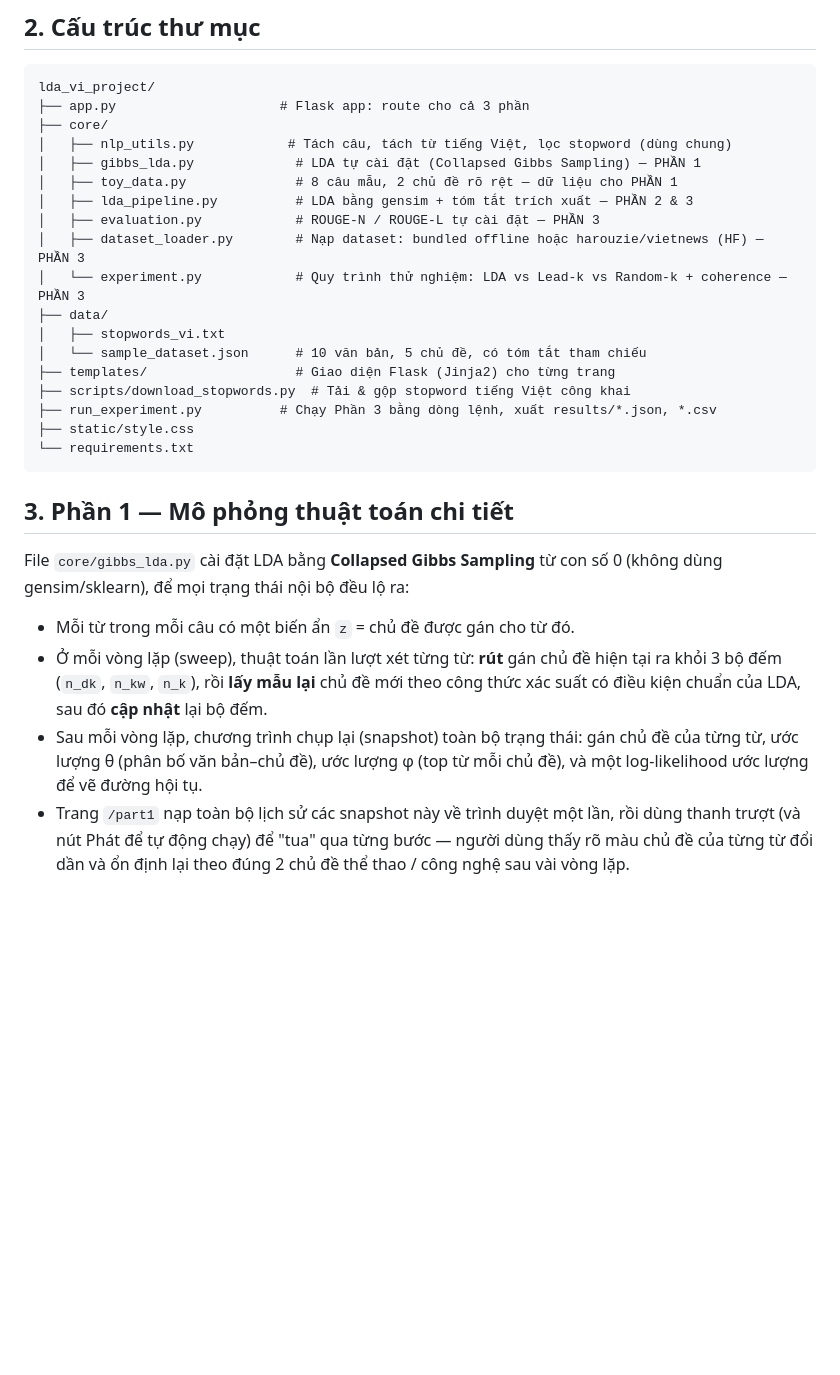
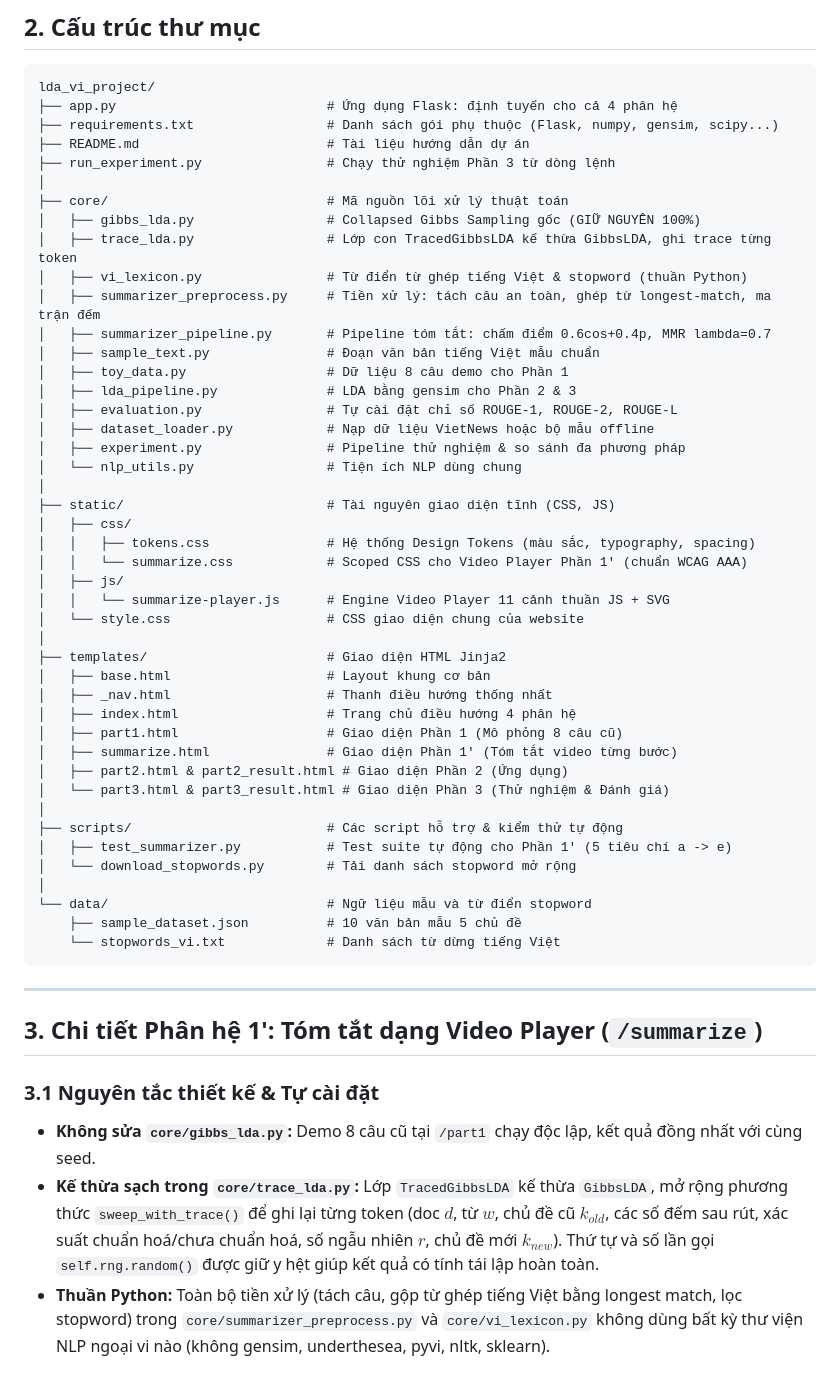
Before and after one commit to P-Bao/LDA-Visualization, a Markdown page: README.md, the part around one of its changes. Drawn GitHub-style; blank space fills up the shorter version.

Commit message:
Cap nhat README.md: huong dan toan dien ca 4 phan he va Video Player

````diff
--- a/README.md
+++ b/README.md
@@ -24,31 +41,57 @@ Mở `http://127.0.0.1:5000` — trang chủ có link tới cả 3 phần.
 
 ```
 lda_vi_project/
-├── app.py                     # Flask app: route cho cả 3 phần
-├── core/
-│   ├── nlp_utils.py            # Tách câu, tách từ tiếng Việt, lọc stopword (dùng chung)
-│   ├── gibbs_lda.py             # LDA tự cài đặt (Collapsed Gibbs Sampling) — PHẦN 1
-│   ├── toy_data.py              # 8 câu mẫu, 2 chủ đề rõ rệt — dữ liệu cho PHẦN 1
-│   ├── lda_pipeline.py          # LDA bằng gensim + tóm tắt trích xuất — PHẦN 2 & 3
-│   ├── evaluation.py            # ROUGE-N / ROUGE-L tự cài đặt — PHẦN 3
-│   ├── dataset_loader.py        # Nạp dataset: bundled offline hoặc harouzie/vietnews (HF) — PHẦN 3
-│   └── experiment.py            # Quy trình thử nghiệm: LDA vs Lead-k vs Random-k + coherence — PHẦN 3
-├── data/
-│   ├── stopwords_vi.txt
-│   └── sample_dataset.json      # 10 văn bản, 5 chủ đề, có tóm tắt tham chiếu
-├── templates/                   # Giao diện Flask (Jinja2) cho từng trang
-├── scripts/download_stopwords.py  # Tải & gộp stopword tiếng Việt công khai
-├── run_experiment.py          # Chạy Phần 3 bằng dòng lệnh, xuất results/*.json, *.csv
-├── static/style.css
-└── requirements.txt
+├── app.py                           # Ứng dụng Flask: định tuyến cho cả 4 phân hệ
+├── requirements.txt                 # Danh sách gói phụ thuộc (Flask, numpy, gensim, scipy...)
+├── README.md                        # Tài liệu hướng dẫn dự án
+├── run_experiment.py                # Chạy thử nghiệm Phần 3 từ dòng lệnh
+│
+├── core/                            # Mã nguồn lõi xử lý thuật toán
+│   ├── gibbs_lda.py                 # Collapsed Gibbs Sampling gốc (GIỮ NGUYÊN 100%)
+│   ├── trace_lda.py                 # Lớp con TracedGibbsLDA kế thừa GibbsLDA, ghi trace từng token
+│   ├── vi_lexicon.py                # Từ điển từ ghép tiếng Việt & stopword (thuần Python)
+│   ├── summarizer_preprocess.py     # Tiền xử lý: tách câu an toàn, ghép từ longest-match, ma trận đếm
+│   ├── summarizer_pipeline.py       # Pipeline tóm tắt: chấm điểm 0.6cos+0.4p, MMR lambda=0.7
+│   ├── sample_text.py               # Đoạn văn bản tiếng Việt mẫu chuẩn
+│   ├── toy_data.py                  # Dữ liệu 8 câu demo cho Phần 1
+│   ├── lda_pipeline.py              # LDA bằng gensim cho Phần 2 & 3
+│   ├── evaluation.py                # Tự cài đặt chỉ số ROUGE-1, ROUGE-2, ROUGE-L
+│   ├── dataset_loader.py            # Nạp dữ liệu VietNews hoặc bộ mẫu offline
+│   ├── experiment.py                # Pipeline thử nghiệm & so sánh đa phương pháp
+│   └── nlp_utils.py                 # Tiện ích NLP dùng chung
+│
+├── static/                          # Tài nguyên giao diện tĩnh (CSS, JS)
+│   ├── css/
+│   │   ├── tokens.css               # Hệ thống Design Tokens (màu sắc, typography, spacing)
+│   │   └── summarize.css            # Scoped CSS cho Video Player Phần 1' (chuẩn WCAG AAA)
+│   ├── js/
+│   │   └── summarize-player.js      # Engine Video Player 11 cảnh thuần JS + SVG
+│   └── style.css                    # CSS giao diện chung của website
+│
+├── templates/                       # Giao diện HTML Jinja2
+│   ├── base.html                    # Layout khung cơ bản
+│   ├── _nav.html                    # Thanh điều hướng thống nhất
+│   ├── index.html                   # Trang chủ điều hướng 4 phân hệ
+│   ├── part1.html                   # Giao diện Phần 1 (Mô phỏng 8 câu cũ)
+│   ├── summarize.html               # Giao diện Phần 1' (Tóm tắt video từng bước)
+│   ├── part2.html & part2_result.html # Giao diện Phần 2 (Ứng dụng)
+│   └── part3.html & part3_result.html # Giao diện Phần 3 (Thử nghiệm & Đánh giá)
+│
+├── scripts/                         # Các script hỗ trợ & kiểm thử tự động
+│   ├── test_summarizer.py           # Test suite tự động cho Phần 1' (5 tiêu chí a -> e)
+│   └── download_stopwords.py        # Tải danh sách stopword mở rộng
+│
+└── data/                            # Ngữ liệu mẫu và từ điển stopword
+    ├── sample_dataset.json          # 10 văn bản mẫu 5 chủ đề
+    └── stopwords_vi.txt             # Danh sách từ dừng tiếng Việt
 ```
 
-## 3. Phần 1 — Mô phỏng thuật toán chi tiết
+---
 
-File `core/gibbs_lda.py` cài đặt LDA bằng **Collapsed Gibbs Sampling** từ con số 0 (không dùng gensim/sklearn), để mọi trạng thái nội bộ đều lộ ra:
+## 3. Chi tiết Phân hệ 1': Tóm tắt dạng Video Player (`/summarize`)
 
-- Mỗi từ trong mỗi câu có một biến ẩn `z` = chủ đề được gán cho từ đó.
-- Ở mỗi vòng lặp (sweep), thuật toán lần lượt xét từng từ: **rút** gán chủ đề hiện tại ra khỏi 3 bộ đếm (`n_dk`, `n_kw`, `n_k`), rồi **lấy mẫu lại** chủ đề mới theo công thức xác suất có điều kiện chuẩn của LDA, sau đó **cập nhật** lại bộ đếm.
-- Sau mỗi vòng lặp, chương trình chụp lại (snapshot) toàn bộ trạng thái: gán chủ đề của từng từ, ước lượng θ (phân bố văn bản–chủ đề), ước lượng φ (top từ mỗi chủ đề), và một log-likelihood ước lượng để vẽ đường hội tụ.
-- Trang `/part1` nạp toàn bộ lịch sử các snapshot này về trình duyệt một lần, rồi dùng thanh trượt (và nút Phát để tự động chạy) để "tua" qua từng bước — người dùng thấy rõ màu chủ đề của từng từ đổi dần và ổn định lại theo đúng 2 chủ đề thể thao / công nghệ sau vài vòng lặp.
+### 3.1 Nguyên tắc thiết kế & Tự cài đặt
+* **Không sửa `core/gibbs_lda.py`:** Demo 8 câu cũ tại `/part1` chạy độc lập, kết quả đồng nhất với cùng seed.
+* **Kế thừa sạch trong `core/trace_lda.py`:** Lớp `TracedGibbsLDA` kế thừa `GibbsLDA`, mở rộng phương thức `sweep_with_trace()` để ghi lại từng token (doc $d$, từ $w$, chủ đề cũ $k_{old}$, các số đếm sau rút, xác suất chuẩn hoá/chưa chuẩn hoá, số ngẫu nhiên $r$, chủ đề mới $k_{new}$). Thứ tự và số lần gọi `self.rng.random()` được giữ y hệt giúp kết quả có tính tái lập hoàn toàn.
+* **Thuần Python:** Toàn bộ tiền xử lý (tách câu, gộp từ ghép tiếng Việt bằng longest match, lọc stopword) trong `core/summarizer_preprocess.py` và `core/vi_lexicon.py` không dùng bất kỳ thư viện NLP ngoại vi nào (không gensim, underthesea, pyvi, nltk, sklearn).
 
````
Also changed, not shown: other parts of README.md (+97 -61 lines).
